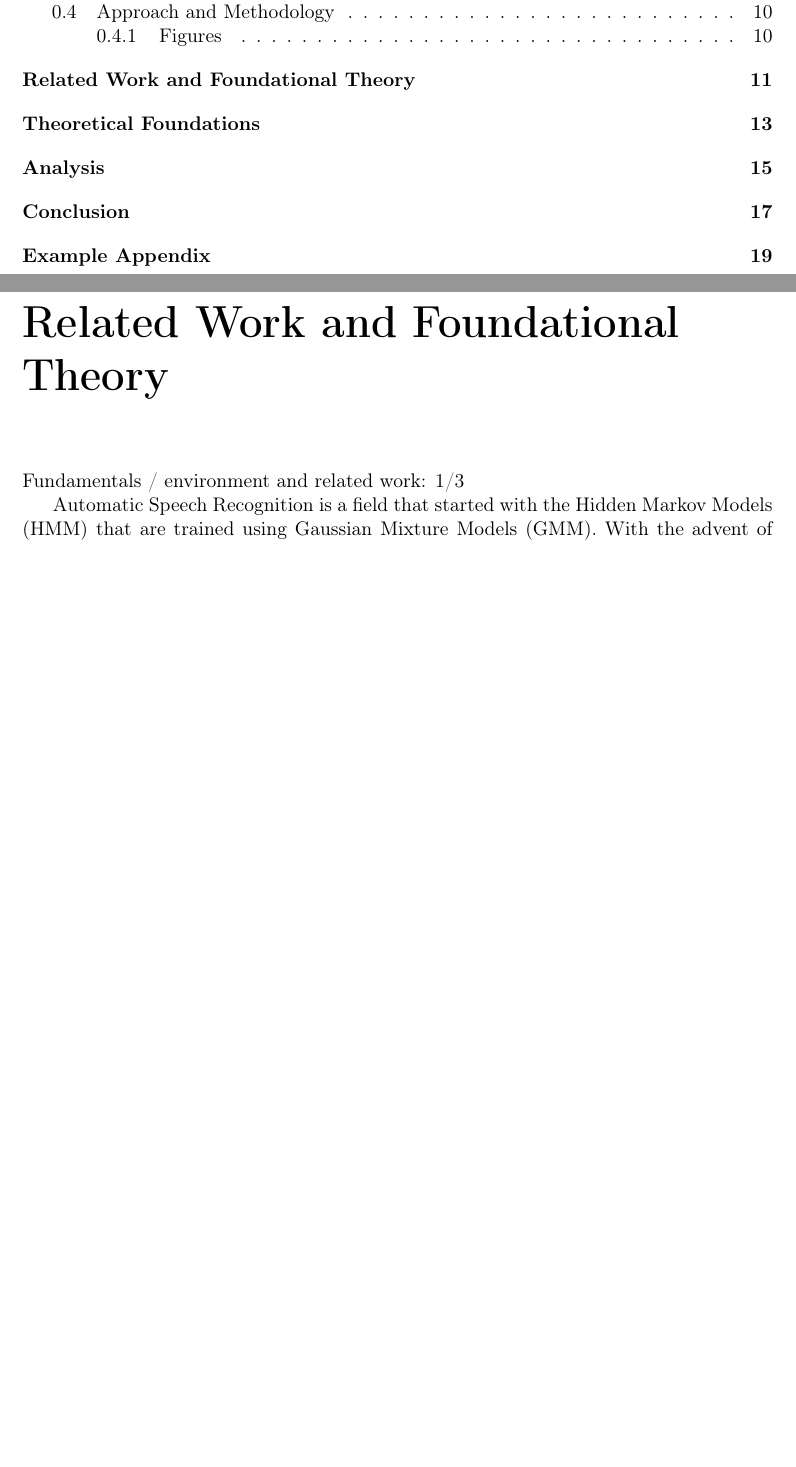
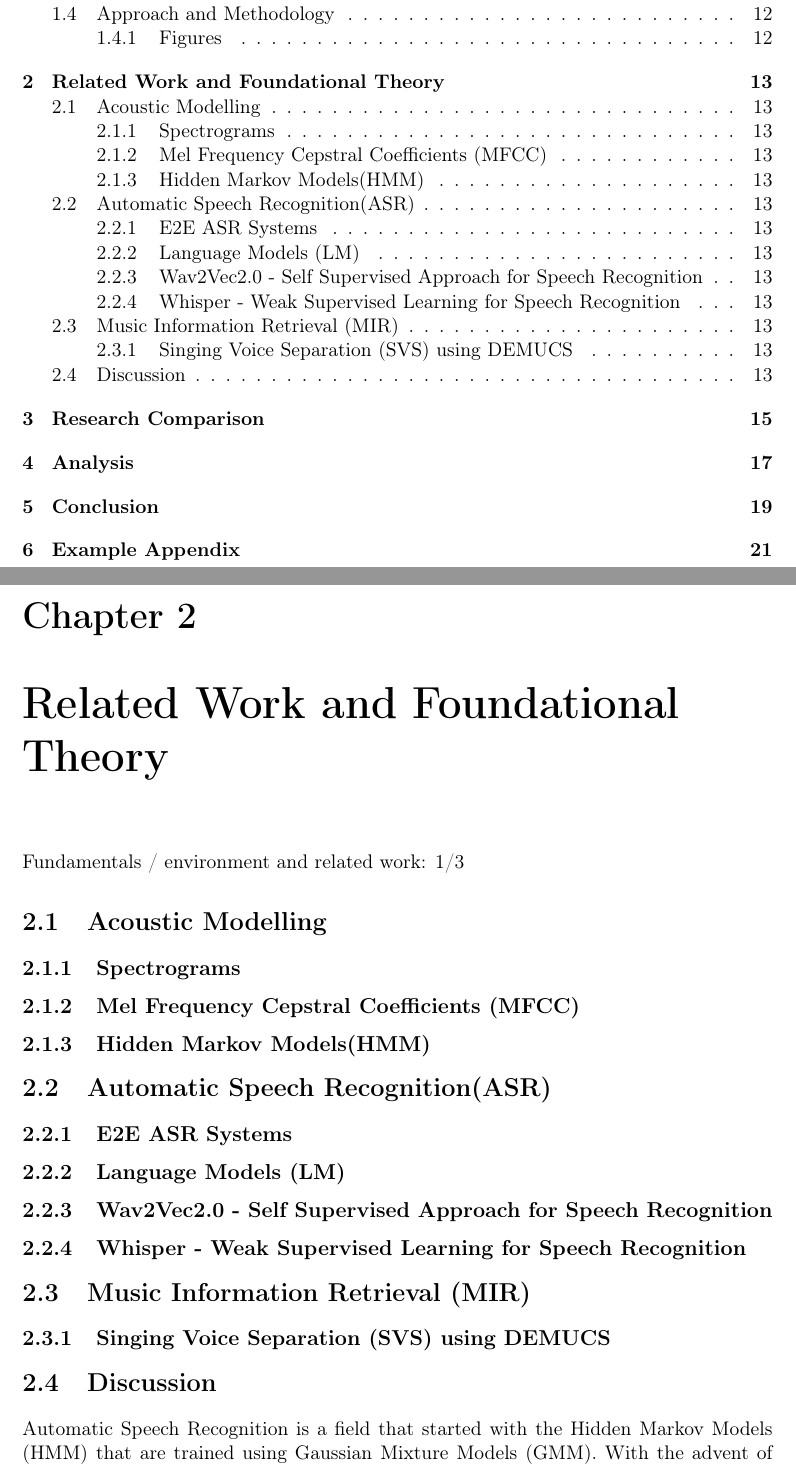
Before and after one commit to greeshmasmenon/songsLyricsGenerator, a LaTeX thesis (Thesis documentation/thesis.tex, which reads Thesis documentation/02-fundamentals/02-fundamentals.tex): two parts of pages 2 and 12 of 22 before the commit and two parts of pages 3 and 13 of 23 after it, joined at a grey line, cut so that both start at the same text, the shorter picture padded with empty space. Compiled offline with pdfLaTeX.

Commit message:
Updated with outline of Chapter 2

```diff
--- a/Thesis documentation/02-fundamentals/02-fundamentals.tex
+++ b/Thesis documentation/02-fundamentals/02-fundamentals.tex
@@ -5,6 +5,41 @@
 
 Fundamentals / environment and related work: 1/3
 
+\section{Acoustic Modelling}%
+\label{sec:acousticmodelling}
+
+\subsection{Spectrograms}%
+\label{sec:spectrograms}
+
+\subsection{Mel Frequency Cepstral Coefficients (MFCC)}%
+\label{sec:mfcc}
+
+\subsection{Hidden Markov Models(HMM)}%
+\label{sec:hmm}
+
+\section{Automatic Speech Recognition(ASR)}%
+\label{sec:automaticspeechrecognition}
+
+\subsection{E2E ASR Systems}%
+\label{sec:e2easrsystems}
+
+\subsection{Language Models (LM)}%
+\label{sec:languagemodels}
+
+\subsection{Wav2Vec2.0 - Self Supervised Approach for Speech Recognition}%
+\label{sec:wav2vec2}
+
+\subsection{Whisper - Weak Supervised Learning for Speech Recognition}%
+\label{sec:whisper}
+
+\section{Music Information Retrieval (MIR)}%
+\label{sec:musicinformationretrieval}
+
+\subsection{Singing Voice Separation (SVS) using DEMUCS}%
+\label{sec:demucs}
+
+\section{Discussion}%
+\label{sec:foundationaltheorydiscussion}
 
 Automatic Speech Recognition is a field that started with the Hidden Markov Models (HMM) that are trained using Gaussian Mixture Models (GMM). With the advent of Deep Learning models, new architectures have replaced the existing legacy ones to help calculate better ways to train and convert acoustic elements such as speech into text. In the songs to lyrics generator, we will go through these architectures and see how they are done so that we could learn how the ASR methodologies work and inspire us to do the same in the songs to lyrics conversion. The following are some of the approaches that are currently state of the art techniques that are in this particular area:
 
```
Also changed, not shown: Thesis documentation/00-frontmatter/titlepage.tex (+1 -1 lines), Thesis documentation/01-introduction/01-introduction.tex (+4 -5 lines), Thesis documentation/03-researchfoundations/03-research-foundations.tex (+1 -1 lines), Thesis documentation/thesis.tex (+1 -7 lines).
